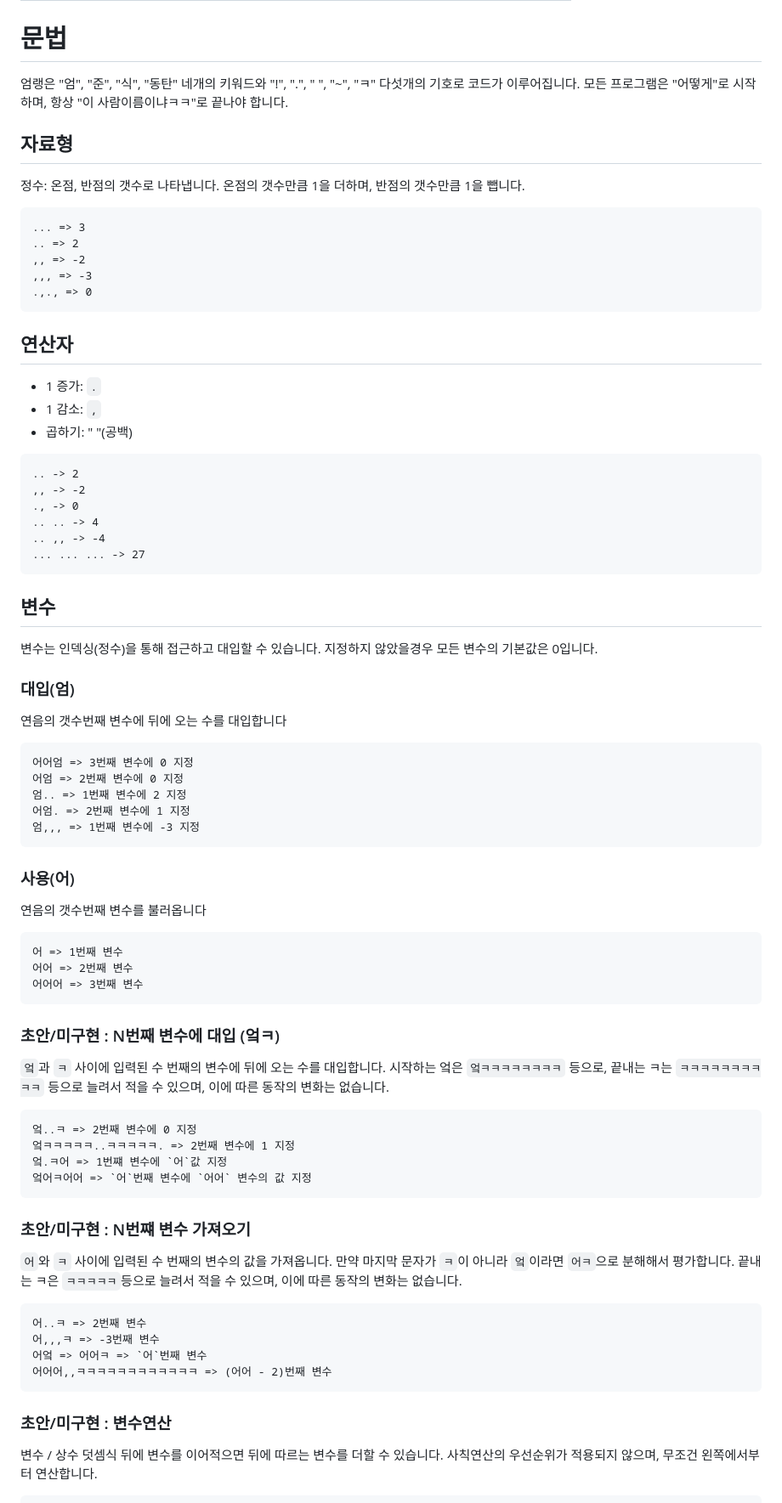
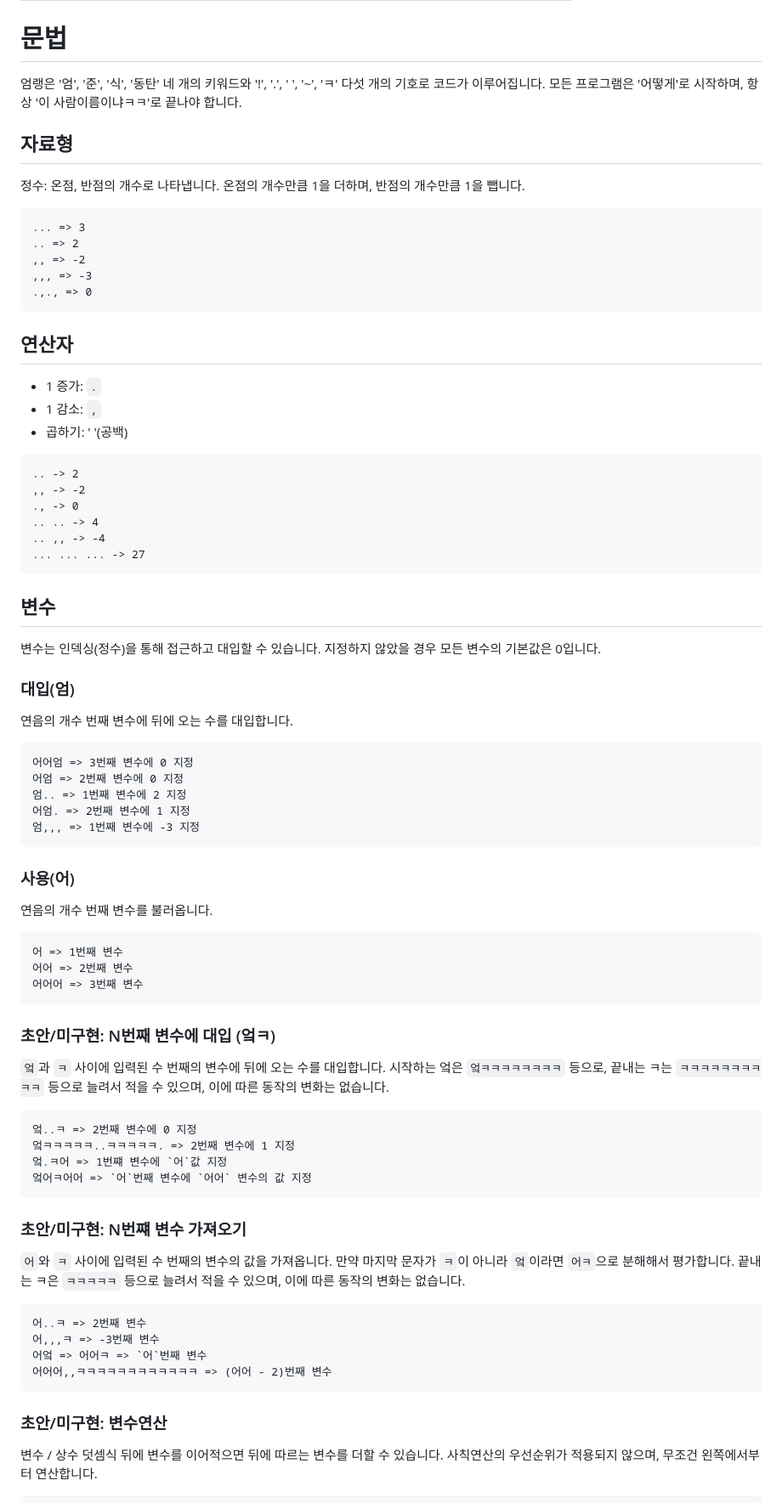
Before and after one commit to rycont/umjunsik-lang, a Markdown page: README.md, the part around one of its changes. Shown at 85% size. Rendered like a GitHub page.

````diff
--- a/README.md
+++ b/README.md
@@ -104,12 +107,12 @@
 
 # 문법
 
-엄랭은 "엄", "준", "식", "동탄" 네개의 키워드와 "!", ".", " ", "~", "ㅋ" 다섯개의 기호로 코드가 이루어집니다.
-모든 프로그램은 "어떻게"로 시작하며, 항상 "이 사람이름이냐ㅋㅋ"로 끝나야 합니다.
+엄랭은 '엄', '준', '식', '동탄' 네 개의 키워드와 '!', '.', ' ', '~', 'ㅋ' 다섯 개의 기호로 코드가 이루어집니다.
+모든 프로그램은 '어떻게'로 시작하며, 항상 '이 사람이름이냐ㅋㅋ'로 끝나야 합니다.
 
 ## 자료형
 
-정수: 온점, 반점의 갯수로 나타냅니다. 온점의 갯수만큼 1을 더하며, 반점의 갯수만큼 1을 뺍니다.
+정수: 온점, 반점의 개수로 나타냅니다. 온점의 개수만큼 1을 더하며, 반점의 개수만큼 1을 뺍니다.
 
 ```
 ... => 3
@@ -123,7 +126,7 @@
 
 - 1 증가: `.`
 - 1 감소: `,`
-- 곱하기: " "(공백)
+- 곱하기: ' '(공백)
 
 ```
 .. -> 2
@@ -136,11 +139,11 @@
 
 ## 변수
 
-변수는 인덱싱(정수)을 통해 접근하고 대입할 수 있습니다. 지정하지 않았을경우 모든 변수의 기본값은 0입니다.
+변수는 인덱싱(정수)을 통해 접근하고 대입할 수 있습니다. 지정하지 않았을 경우 모든 변수의 기본값은 0입니다.
 
 ### 대입(엄)
 
-연음의 갯수번째 변수에 뒤에 오는 수를 대입합니다
+연음의 개수 번째 변수에 뒤에 오는 수를 대입합니다.
 
 ```
 어어엄 => 3번째 변수에 0 지정
@@ -152,7 +155,7 @@
 
 ### 사용(어)
 
-연음의 갯수번째 변수를 불러옵니다
+연음의 개수 번째 변수를 불러옵니다.
 
 ```
 어 => 1번째 변수
@@ -160,7 +163,7 @@
 어어어 => 3번째 변수
 ```
 
-### 초안/미구현 : N번째 변수에 대입 (엌ㅋ)
+### 초안/미구현: N번째 변수에 대입 (엌ㅋ)
 
 `엌`과 `ㅋ` 사이에 입력된 수 번째의 변수에 뒤에 오는 수를 대입합니다. 시작하는 엌은 `엌ㅋㅋㅋㅋㅋㅋㅋㅋ` 등으로, 끝내는 ㅋ는 `ㅋㅋㅋㅋㅋㅋㅋㅋㅋㅋ` 등으로 늘려서 적을 수 있으며, 이에 따른 동작의 변화는 없습니다.
 
@@ -171,9 +174,9 @@
 엌어ㅋ어어 => `어`번째 변수에 `어어` 변수의 값 지정
 ```
 
-### 초안/미구현 : N번쨰 변수 가져오기
+### 초안/미구현: N번쨰 변수 가져오기
 
-`어`와 `ㅋ` 사이에 입력된 수 번째의 변수의 값을 가져옵니다. 만약 마지막 문자가 `ㅋ`이 아니라 `엌`이라면 `어ㅋ`으로 분해해서 평가합니다. 끝내는 ㅋ은 `ㅋㅋㅋㅋㅋ`등으로 늘려서 적을 수 있으며, 이에 따른 동작의 변화는 없습니다.
+`어`와 `ㅋ` 사이에 입력된 수 번째의 변수의 값을 가져옵니다. 만약 마지막 문자가 `ㅋ`이 아니라 `엌`이라면 `어ㅋ`으로 분해해서 평가합니다. 끝내는 ㅋ은 `ㅋㅋㅋㅋㅋ` 등으로 늘려서 적을 수 있으며, 이에 따른 동작의 변화는 없습니다.
 
 ```
 어..ㅋ => 2번째 변수
@@ -181,7 +184,8 @@
 어엌 => 어어ㅋ => `어`번째 변수
 어어어,,ㅋㅋㅋㅋㅋㅋㅋㅋㅋㅋㅋㅋ => (어어 - 2)번째 변수
 ```
-### 초안/미구현 : 변수연산
+
+### 초안/미구현: 변수연산
 
 변수 / 상수 덧셈식 뒤에 변수를 이어적으면 뒤에 따르는 변수를 더할 수 있습니다. 사칙연산의 우선순위가 적용되지 않으며, 무조건 왼쪽에서부터 연산합니다.
 
````
Also changed, not shown: other parts of README.md (+40 -36 lines).
